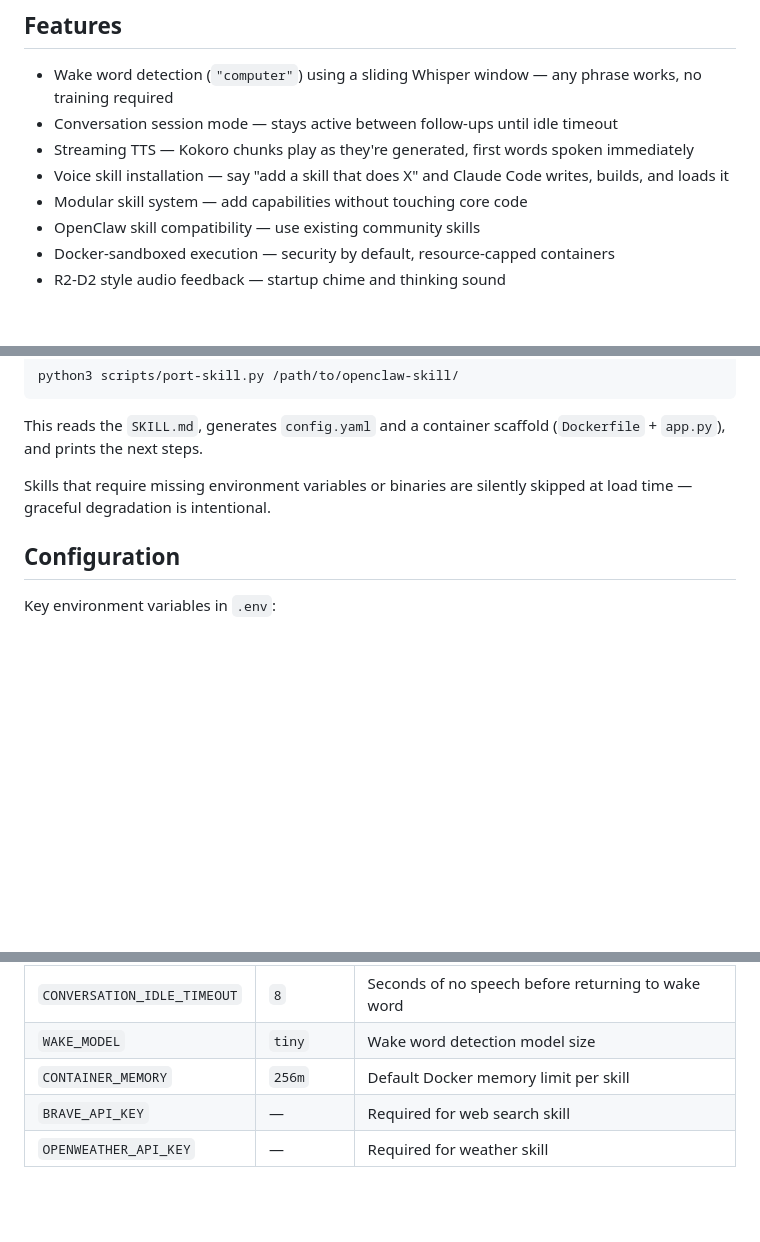
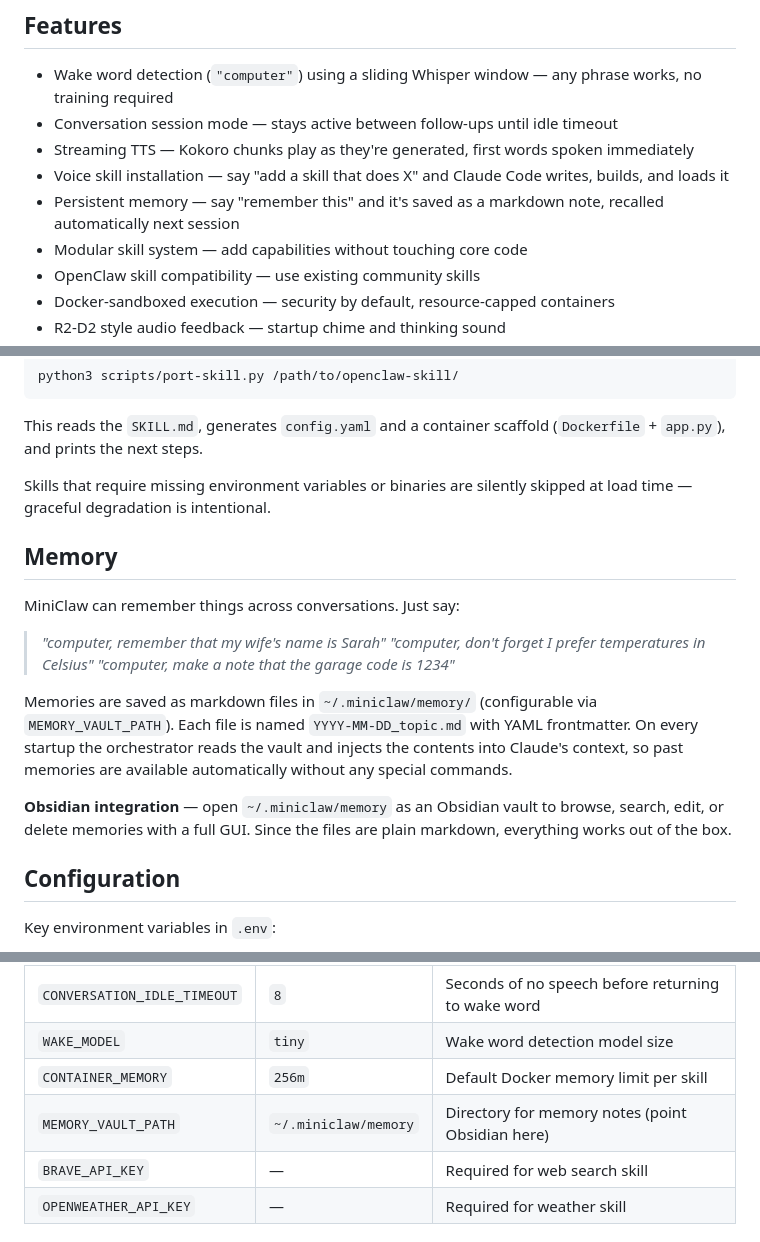
Before and after one commit to M8SON/miniclaw, a Markdown page: README.md, 3 parts joined by grey strips. Rendered like a GitHub page; blank space fills up the shorter version.

Commit message:
Update README with memory/Obsidian integration
Co-Authored-By: Claude Sonnet 4.6 <noreply@anthropic.com>

```diff
--- a/README.md
+++ b/README.md
@@ -24,6 +24,7 @@ The system uses two layers for extensibility:
 - Conversation session mode — stays active between follow-ups until idle timeout
 - Streaming TTS — Kokoro chunks play as they're generated, first words spoken immediately
 - Voice skill installation — say "add a skill that does X" and Claude Code writes, builds, and loads it
+- Persistent memory — say "remember this" and it's saved as a markdown note, recalled automatically next session
 - Modular skill system — add capabilities without touching core code
 - OpenClaw skill compatibility — use existing community skills
 - Docker-sandboxed execution — security by default, resource-capped containers
@@ -164,6 +165,18 @@ This reads the `SKILL.md`, generates `config.yaml` and a container scaffold (`Do
 
 Skills that require missing environment variables or binaries are silently skipped at load time — graceful degradation is intentional.
 
+## Memory
+
+MiniClaw can remember things across conversations. Just say:
+
+> *"computer, remember that my wife's name is Sarah"*
+> *"computer, don't forget I prefer temperatures in Celsius"*
+> *"computer, make a note that the garage code is 1234"*
+
+Memories are saved as markdown files in `~/.miniclaw/memory/` (configurable via `MEMORY_VAULT_PATH`). Each file is named `YYYY-MM-DD_topic.md` with YAML frontmatter. On every startup the orchestrator reads the vault and injects the contents into Claude's context, so past memories are available automatically without any special commands.
+
+**Obsidian integration** — open `~/.miniclaw/memory` as an Obsidian vault to browse, search, edit, or delete memories with a full GUI. Since the files are plain markdown, everything works out of the box.
+
 ## Configuration
 
 Key environment variables in `.env`:
@@ -181,6 +194,7 @@ Key environment variables in `.env`:
 | `CONVERSATION_IDLE_TIMEOUT` | `8` | Seconds of no speech before returning to wake word |
 | `WAKE_MODEL` | `tiny` | Wake word detection model size |
 | `CONTAINER_MEMORY` | `256m` | Default Docker memory limit per skill |
+| `MEMORY_VAULT_PATH` | `~/.miniclaw/memory` | Directory for memory notes (point Obsidian here) |
 | `BRAVE_API_KEY` | — | Required for web search skill |
 | `OPENWEATHER_API_KEY` | — | Required for weather skill |
 
```
Also changed, not shown: other parts of README.md (+2 -0 lines).
